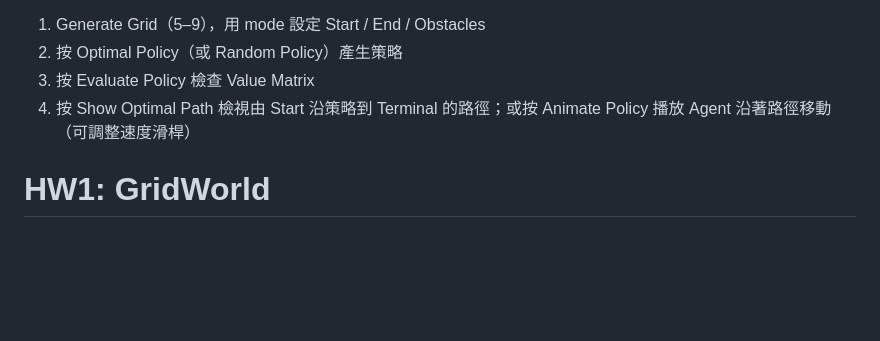
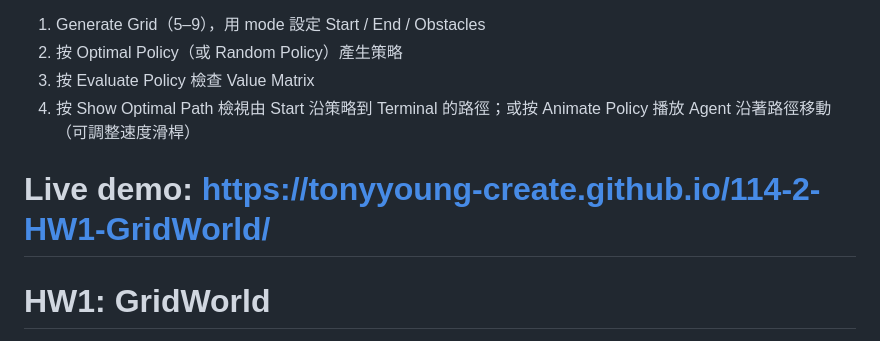
Before and after one commit to tonyyoung-create/114-2-HW1-GridWorld, a Markdown page: homework2/README.md, the part around the change. Rendered like a GitHub page; blank space fills up the shorter version.

Commit message:
chore: add live demo URL to README first line

```diff
--- a/homework2/README.md
+++ b/homework2/README.md
@@ -120,6 +120,8 @@ python -m http.server 8002
 3. 按 Evaluate Policy 檢查 Value Matrix
 4. 按 Show Optimal Path 檢視由 Start 沿策略到 Terminal 的路徑；或按 Animate Policy 播放 Agent 沿著路徑移動（可調整速度滑桿）
 
+# Live demo: https://tonyyoung-create.github.io/114-2-HW1-GridWorld/
+
 # HW1: GridWorld
 
 此資料夾包含作業 HW1 的 GridWorld demo（原名 HW1-2），已移植為一個簡單可互動的網頁應用。
```
